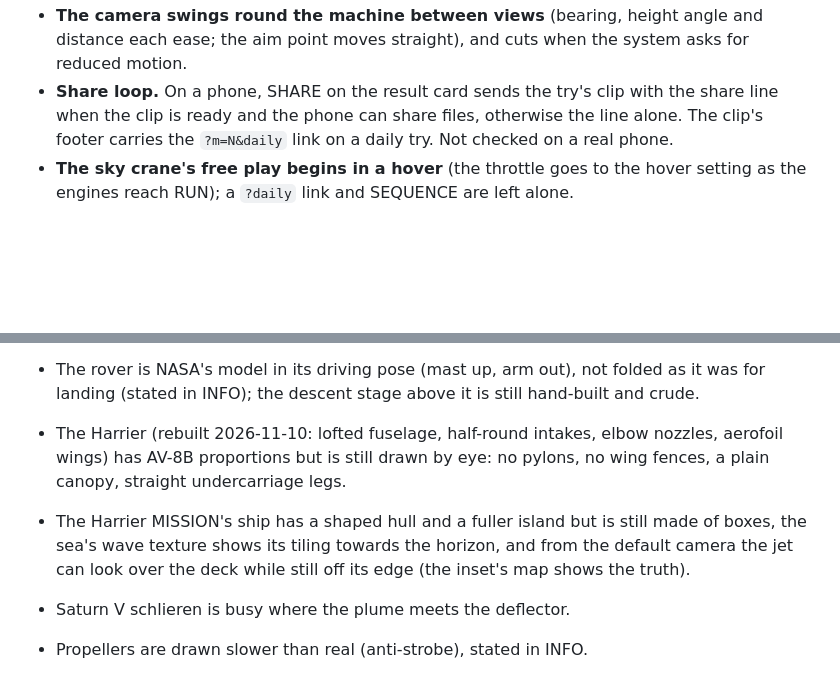
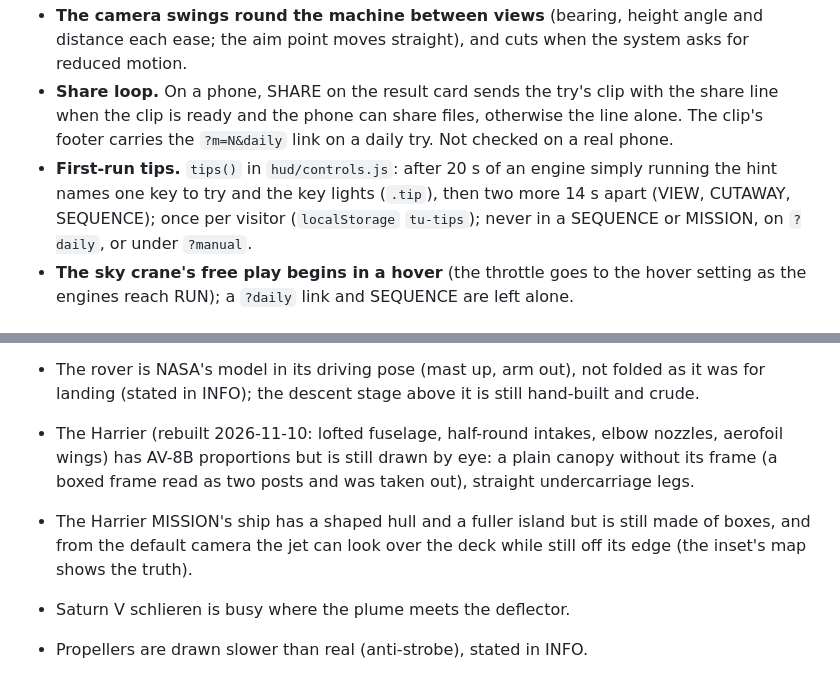
Before and after one commit to kkbosu/throttle-up, a Markdown page: CLAUDE.md, 2 parts joined by grey strips. Rendered like a GitHub page; blank space fills up the shorter version.

Commit message:
docs: first-run tips, the sea fix, Harrier details
Co-Authored-By: Claude Fable 5.2 <noreply@anthropic.com>

```diff
--- a/CLAUDE.md
+++ b/CLAUDE.md
@@ -175,6 +175,7 @@ A pass on the machines, their scenes and the experience, one machine or area per
 - **The machine sits where the HUD isn't.** `viewShift()` in `hud/gauges.js` finds the biggest area the HUD leaves free and `render3d/camera.js` shifts the camera's lens towards it (`setViewOffset`: the picture keeps its size and perspective; shaders that use world positions and depth are unaffected). The mission clip's crop moves with it. With the HUD hidden there is no shift.
 - **The camera swings round the machine between views** (bearing, height angle and distance each ease; the aim point moves straight), and cuts when the system asks for reduced motion.
 - **Share loop.** On a phone, SHARE on the result card sends the try's clip with the share line when the clip is ready and the phone can share files, otherwise the line alone. The clip's footer carries the `?m=N&daily` link on a daily try. Not checked on a real phone.
+- **First-run tips.** `tips()` in `hud/controls.js`: after 20 s of an engine simply running the hint names one key to try and the key lights (`.tip`), then two more 14 s apart (VIEW, CUTAWAY, SEQUENCE); once per visitor (`localStorage` `tu-tips`); never in a SEQUENCE or MISSION, on `?daily`, or under `?manual`.
 - **The sky crane's free play begins in a hover** (the throttle goes to the hover setting as the engines reach RUN); a `?daily` link and SEQUENCE are left alone.
 
 ## Non-negotiable conventions
@@ -251,8 +252,8 @@ Real-device checks still outstanding: real GPU, mid-range Android, iPhone Safari
   that takes time; building the models happens in the same instant it arrives.
 
 - The rover is NASA's model in its driving pose (mast up, arm out), not folded as it was for landing (stated in INFO); the descent stage above it is still hand-built and crude.
-- The Harrier (rebuilt 2026-11-10: lofted fuselage, half-round intakes, elbow nozzles, aerofoil wings) has AV-8B proportions but is still drawn by eye: no pylons, no wing fences, a plain canopy, straight undercarriage legs.
-- The Harrier MISSION's ship has a shaped hull and a fuller island but is still made of boxes, the sea's wave texture shows its tiling towards the horizon, and from the default camera the jet can look over the deck while still off its edge (the inset's map shows the truth).
+- The Harrier (rebuilt 2026-11-10: lofted fuselage, half-round intakes, elbow nozzles, aerofoil wings) has AV-8B proportions but is still drawn by eye: a plain canopy without its frame (a boxed frame read as two posts and was taken out), straight undercarriage legs.
+- The Harrier MISSION's ship has a shaped hull and a fuller island but is still made of boxes, and from the default camera the jet can look over the deck while still off its edge (the inset's map shows the truth).
 - Saturn V schlieren is busy where the plume meets the deflector.
 - Propellers are drawn slower than real (anti-strobe), stated in INFO.
 - Starship's mount, tower and tank farm are blocky up close; its site is placed by eye (stated in INFO). Its scene is the heaviest (about 2x the software-rendered frame time of the others).
```
Also changed, not shown: other parts of CLAUDE.md (+1 -1 lines).
